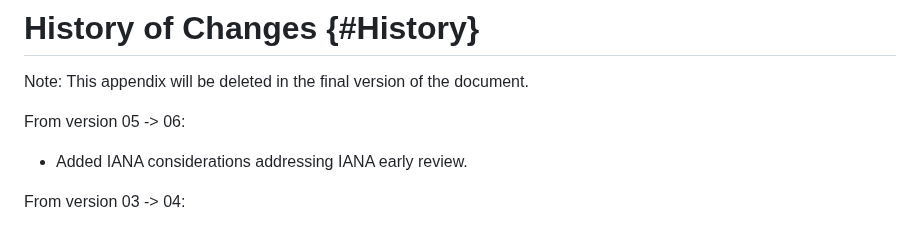
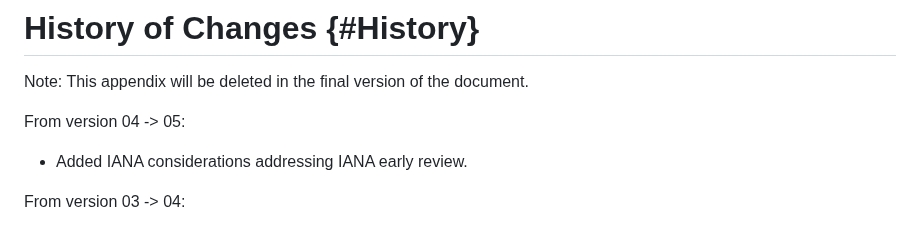
Before and after one commit to lamps-wg/cmp-updates, a Markdown page: draft-ietf-lamps-rfc6712bis.md, the part around the change. Drawn GitHub-style.

Commit message:
fixed nit

```diff
--- a/draft-ietf-lamps-rfc6712bis.md
+++ b/draft-ietf-lamps-rfc6712bis.md
@@ -455,7 +455,7 @@ We also thank all reviewers of this document for their valuable feedback.
 
 Note: This appendix will be deleted in the final version of the document.
 
-From version 05 -> 06:
+From version 04 -> 05:
 
 
 * Added IANA considerations addressing IANA early review.
```
